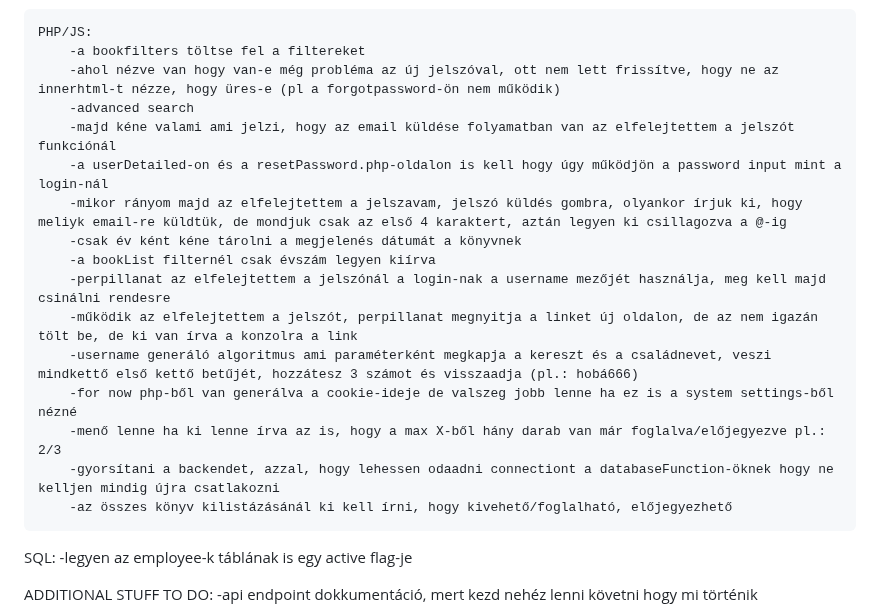
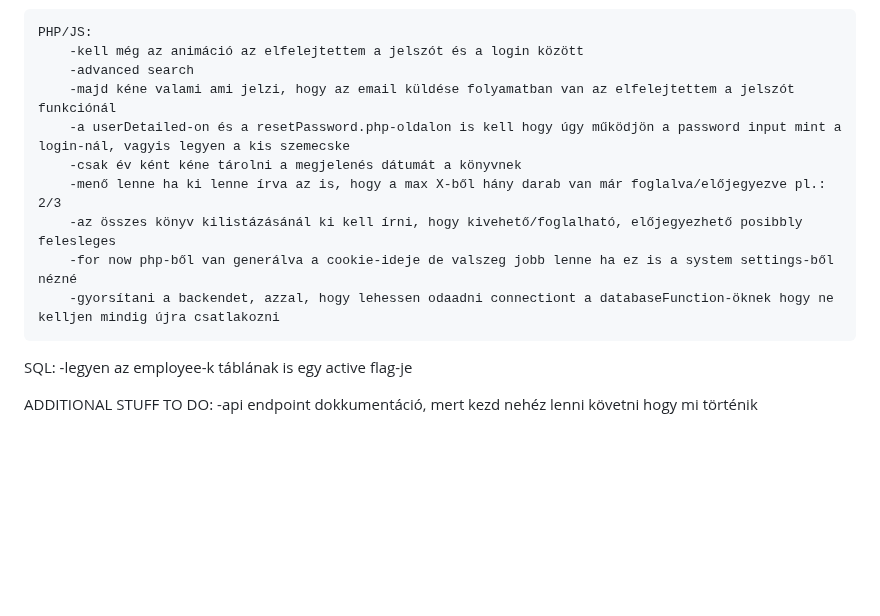
Before and after one commit to BaBence04/Konyvtarazo-rendszer-projekt, a Markdown page: README.md, the part around the change. Rendered like a GitHub page; blank space fills up the shorter version.

```diff
--- a/README.md
+++ b/README.md
@@ -32,21 +32,15 @@ Mesterremek projekt, könyvtárazó rendszer
 
 
     PHP/JS:
-        -a bookfilters töltse fel a filtereket
-        -ahol nézve van hogy van-e még probléma az új jelszóval, ott nem lett frissítve, hogy ne az innerhtml-t nézze, hogy üres-e (pl a forgotpassword-ön nem működik)
+        -kell még az animáció az elfelejtettem a jelszót és a login között
         -advanced search
         -majd kéne valami ami jelzi, hogy az email küldése folyamatban van az elfelejtettem a jelszót funkciónál
-        -a userDetailed-on és a resetPassword.php-oldalon is kell hogy úgy működjön a password input mint a login-nál
-        -mikor rányom majd az elfelejtettem a jelszavam, jelszó küldés gombra, olyankor írjuk ki, hogy meliyk email-re küldtük, de mondjuk csak az első 4 karaktert, aztán legyen ki csillagozva a @-ig
+        -a userDetailed-on és a resetPassword.php-oldalon is kell hogy úgy működjön a password input mint a login-nál, vagyis legyen a kis szemecske
         -csak év ként kéne tárolni a megjelenés dátumát a könyvnek
-        -a bookList filternél csak évszám legyen kiírva
-        -perpillanat az elfelejtettem a jelszónál a login-nak a username mezőjét használja, meg kell majd csinálni rendesre
-        -működik az elfelejtettem a jelszót, perpillanat megnyitja a linket új oldalon, de az nem igazán tölt be, de ki van írva a konzolra a link
-        -username generáló algoritmus ami paraméterként megkapja a kereszt és a családnevet, veszi mindkettő első kettő betűjét, hozzátesz 3 számot és visszaadja (pl.: hobá666)
+        -menő lenne ha ki lenne írva az is, hogy a max X-ből hány darab van már foglalva/előjegyezve pl.: 2/3
+        -az összes könyv kilistázásánál ki kell írni, hogy kivehető/foglalható, előjegyezhető posibbly felesleges
         -for now php-ből van generálva a cookie-ideje de valszeg jobb lenne ha ez is a system settings-ből nézné
-        -menő lenne ha ki lenne írva az is, hogy a max X-ből hány darab van már foglalva/előjegyezve pl.: 2/3
         -gyorsítani a backendet, azzal, hogy lehessen odaadni connectiont a databaseFunction-öknek hogy ne kelljen mindig újra csatlakozni
-        -az összes könyv kilistázásánál ki kell írni, hogy kivehető/foglalható, előjegyezhető
 
 SQL:
     -legyen az employee-k táblának is egy active flag-je
```
